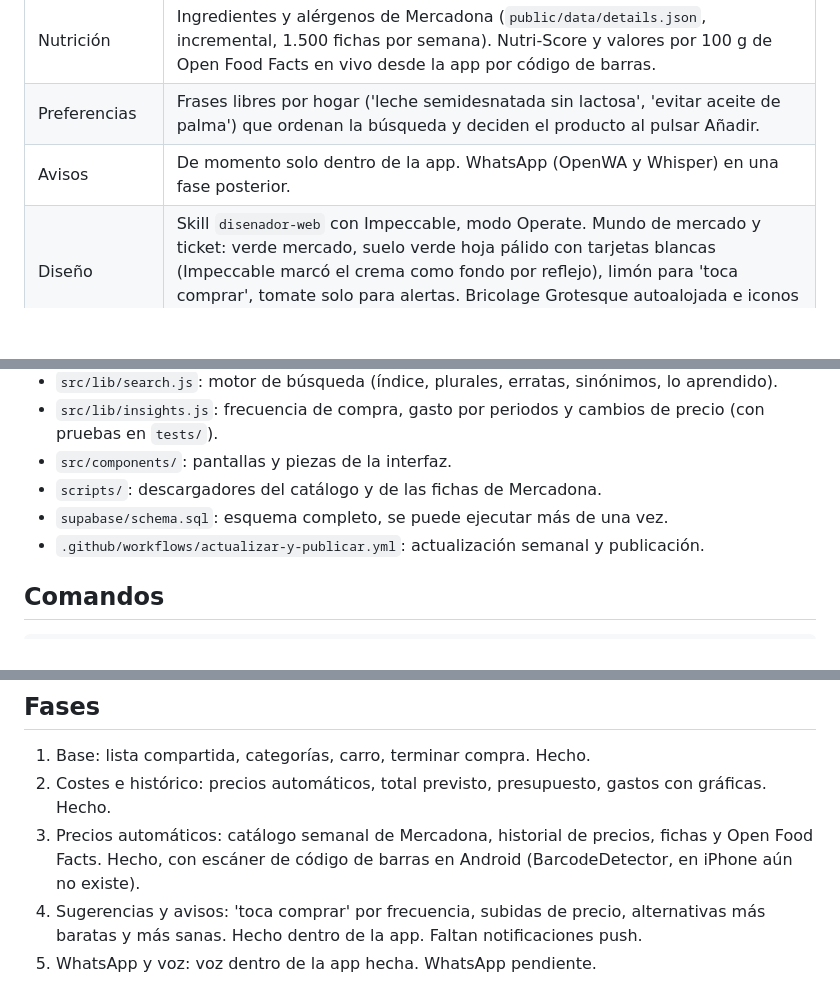
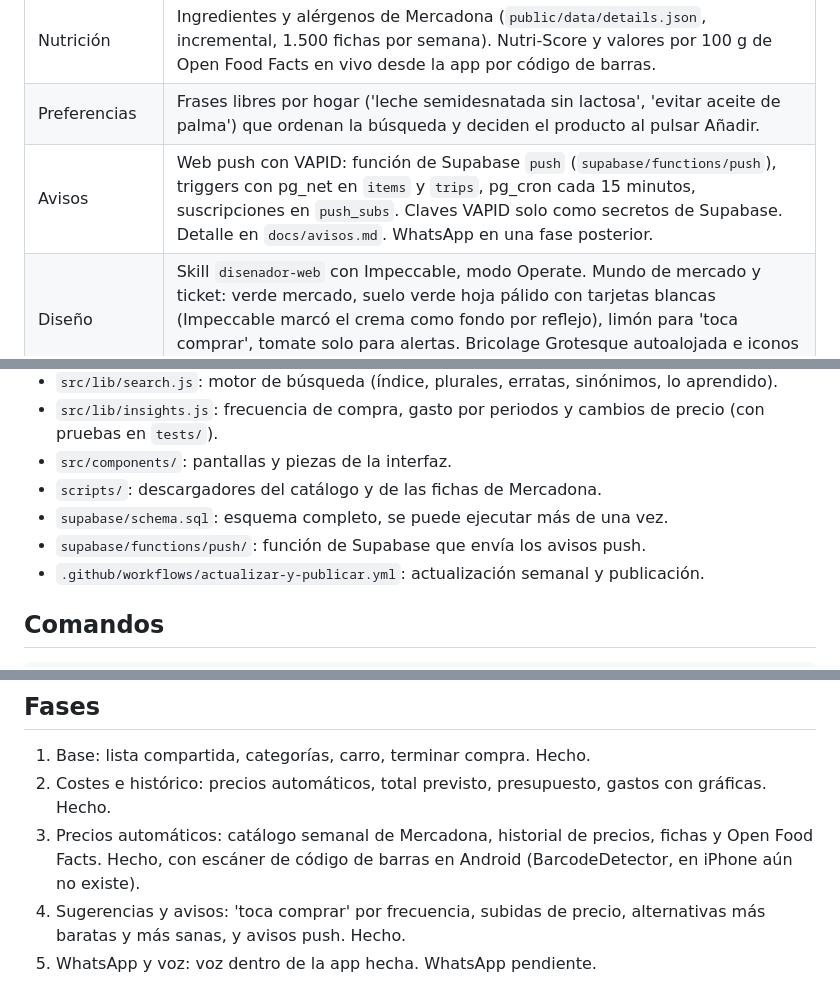
Before and after one commit to CarlosDarko/mercafamily, a Markdown page: CLAUDE.md, 3 parts joined by grey strips. Drawn GitHub-style; blank space fills up the shorter version.

```diff
--- a/CLAUDE.md
+++ b/CLAUDE.md
@@ -26,7 +26,7 @@ App familiar para llevar juntos la compra de casa: lista compartida en tiempo re
 | Historial de precios | `public/data/history.json`, solo se añade un punto cuando cambia el precio. |
 | Nutrición | Ingredientes y alérgenos de Mercadona (`public/data/details.json`, incremental, 1.500 fichas por semana). Nutri-Score y valores por 100 g de Open Food Facts en vivo desde la app por código de barras. |
 | Preferencias | Frases libres por hogar ('leche semidesnatada sin lactosa', 'evitar aceite de palma') que ordenan la búsqueda y deciden el producto al pulsar Añadir. |
-| Avisos | De momento solo dentro de la app. WhatsApp (OpenWA y Whisper) en una fase posterior. |
+| Avisos | Web push con VAPID: función de Supabase `push` (`supabase/functions/push`), triggers con pg_net en `items` y `trips`, pg_cron cada 15 minutos, suscripciones en `push_subs`. Claves VAPID solo como secretos de Supabase. Detalle en `docs/avisos.md`. WhatsApp en una fase posterior. |
 | Diseño | Skill `disenador-web` con Impeccable, modo Operate. Mundo de mercado y ticket: verde mercado, suelo verde hoja pálido con tarjetas blancas (Impeccable marcó el crema como fondo por reflejo), limón para 'toca comprar', tomate solo para alertas. Bricolage Grotesque autoalojada e iconos Lucide. |
 | Listas | Tabla `lists`. La principal tiene el mismo id que el hogar para que no se duplique si dos móviles la crean a la vez. `items.list_id` nulo significa la principal. |
 | Ajustes compartidos | `households.settings` (jsonb): favoritos, orden de pasillos aprendido (`aisle`), lo que suele faltar (`missing`). `households.aliases`: búsquedas aprendidas. Tema y tamaño de letra son de cada móvil (localStorage). |
@@ -52,6 +52,7 @@ App familiar para llevar juntos la compra de casa: lista compartida en tiempo re
 - `src/components/`: pantallas y piezas de la interfaz.
 - `scripts/`: descargadores del catálogo y de las fichas de Mercadona.
 - `supabase/schema.sql`: esquema completo, se puede ejecutar más de una vez.
+- `supabase/functions/push/`: función de Supabase que envía los avisos push.
 - `.github/workflows/actualizar-y-publicar.yml`: actualización semanal y publicación.
 
 ## Comandos
@@ -68,5 +69,5 @@ npm run build
 1. Base: lista compartida, categorías, carro, terminar compra. Hecho.
 2. Costes e histórico: precios automáticos, total previsto, presupuesto, gastos con gráficas. Hecho.
 3. Precios automáticos: catálogo semanal de Mercadona, historial de precios, fichas y Open Food Facts. Hecho, con escáner de código de barras en Android (BarcodeDetector, en iPhone aún no existe).
-4. Sugerencias y avisos: 'toca comprar' por frecuencia, subidas de precio, alternativas más baratas y más sanas. Hecho dentro de la app. Faltan notificaciones push.
+4. Sugerencias y avisos: 'toca comprar' por frecuencia, subidas de precio, alternativas más baratas y más sanas, y avisos push. Hecho.
 5. WhatsApp y voz: voz dentro de la app hecha. WhatsApp pendiente.
```
Also changed, not shown: README.md (+4 -1 lines), docs/avisos.md (added, +44 -0 lines), docs/capturas/avisos.png (added), 8 other files.
